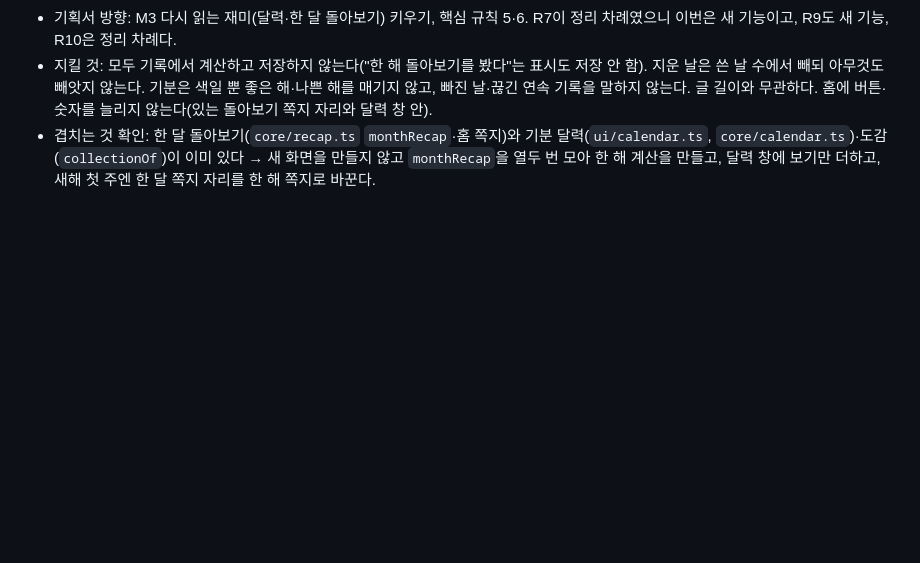
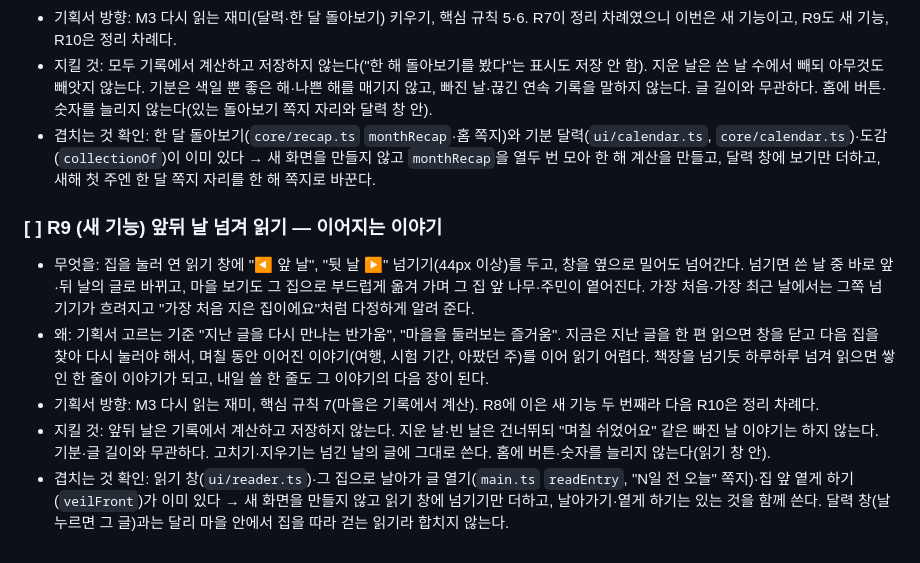
Before and after one commit to qkrrjs0811/diary_village, a Markdown page: 로드맵.md, the part around the change. Drawn GitHub-style; blank space fills up the shorter version.

```diff
--- a/로드맵.md
+++ b/로드맵.md
@@ -60,3 +60,10 @@
 - 기획서 방향: M3 다시 읽는 재미(달력·한 달 돌아보기) 키우기, 핵심 규칙 5·6. R7이 정리 차례였으니 이번은 새 기능이고, R9도 새 기능, R10은 정리 차례다.
 - 지킬 것: 모두 기록에서 계산하고 저장하지 않는다("한 해 돌아보기를 봤다"는 표시도 저장 안 함). 지운 날은 쓴 날 수에서 빼되 아무것도 빼앗지 않는다. 기분은 색일 뿐 좋은 해·나쁜 해를 매기지 않고, 빠진 날·끊긴 연속 기록을 말하지 않는다. 글 길이와 무관하다. 홈에 버튼·숫자를 늘리지 않는다(있는 돌아보기 쪽지 자리와 달력 창 안).
 - 겹치는 것 확인: 한 달 돌아보기(`core/recap.ts` `monthRecap`·홈 쪽지)와 기분 달력(`ui/calendar.ts`, `core/calendar.ts`)·도감(`collectionOf`)이 이미 있다 → 새 화면을 만들지 않고 `monthRecap`을 열두 번 모아 한 해 계산을 만들고, 달력 창에 보기만 더하고, 새해 첫 주엔 한 달 쪽지 자리를 한 해 쪽지로 바꾼다.
+
+### [ ] R9 (새 기능) 앞뒤 날 넘겨 읽기 — 이어지는 이야기
+- 무엇을: 집을 눌러 연 읽기 창에 "◀ 앞 날", "뒷 날 ▶" 넘기기(44px 이상)를 두고, 창을 옆으로 밀어도 넘어간다. 넘기면 쓴 날 중 바로 앞·뒤 날의 글로 바뀌고, 마을 보기도 그 집으로 부드럽게 옮겨 가며 그 집 앞 나무·주민이 옅어진다. 가장 처음·가장 최근 날에서는 그쪽 넘기기가 흐려지고 "가장 처음 지은 집이에요"처럼 다정하게 알려 준다.
+- 왜: 기획서 고르는 기준 "지난 글을 다시 만나는 반가움", "마을을 둘러보는 즐거움". 지금은 지난 글을 한 편 읽으면 창을 닫고 다음 집을 찾아 다시 눌러야 해서, 며칠 동안 이어진 이야기(여행, 시험 기간, 아팠던 주)를 이어 읽기 어렵다. 책장을 넘기듯 하루하루 넘겨 읽으면 쌓인 한 줄이 이야기가 되고, 내일 쓸 한 줄도 그 이야기의 다음 장이 된다.
+- 기획서 방향: M3 다시 읽는 재미, 핵심 규칙 7(마을은 기록에서 계산). R8에 이은 새 기능 두 번째라 다음 R10은 정리 차례다.
+- 지킬 것: 앞뒤 날은 기록에서 계산하고 저장하지 않는다. 지운 날·빈 날은 건너뛰되 "며칠 쉬었어요" 같은 빠진 날 이야기는 하지 않는다. 기분·글 길이와 무관하다. 고치기·지우기는 넘긴 날의 글에 그대로 쓴다. 홈에 버튼·숫자를 늘리지 않는다(읽기 창 안).
+- 겹치는 것 확인: 읽기 창(`ui/reader.ts`)·그 집으로 날아가 글 열기(`main.ts` `readEntry`, "N일 전 오늘" 쪽지)·집 앞 옅게 하기(`veilFront`)가 이미 있다 → 새 화면을 만들지 않고 읽기 창에 넘기기만 더하고, 날아가기·옅게 하기는 있는 것을 함께 쓴다. 달력 창(날 누르면 그 글)과는 달리 마을 안에서 집을 따라 걷는 읽기라 합치지 않는다.
```
Also changed, not shown: 진행기록.md (+9 -0 lines), 할일.md (+2 -0 lines).
